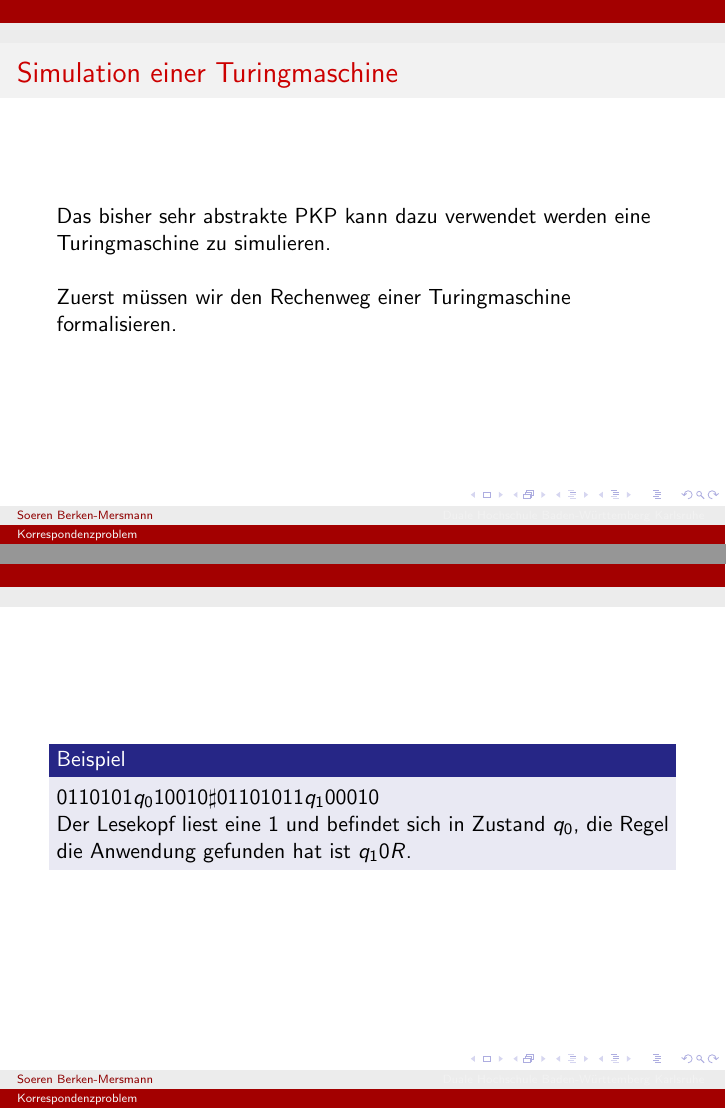
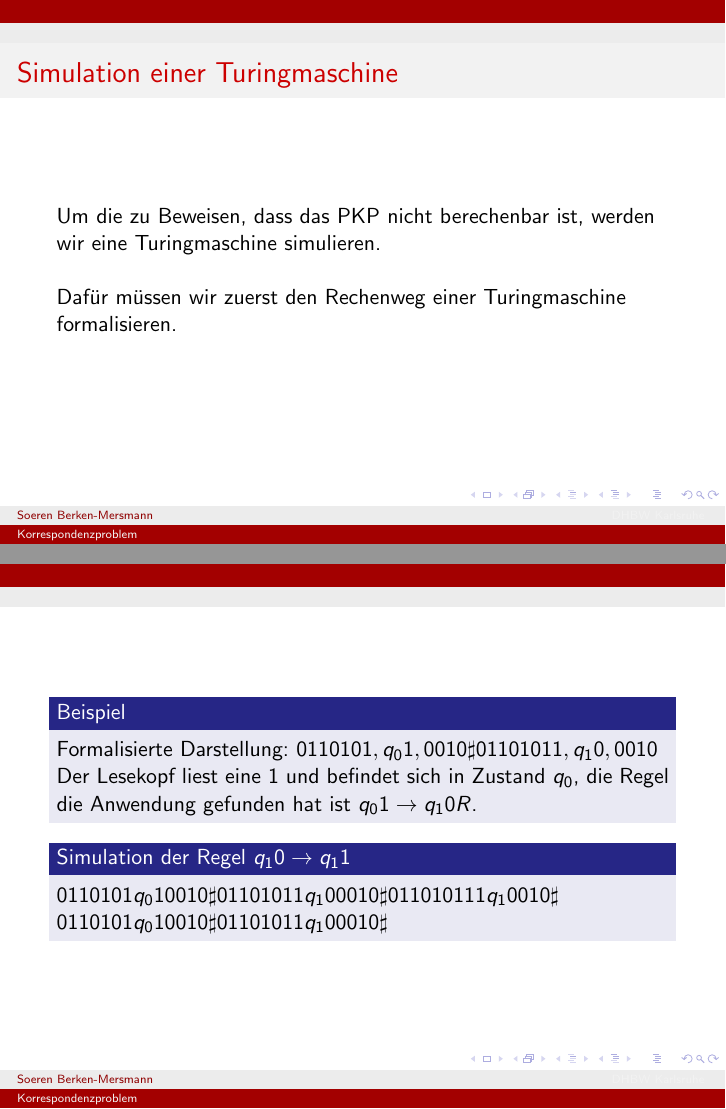
Before and after one commit to Argannor/Korrespondenzproblem, LaTeX slides (template_Beamer.tex): pages 5 and 7 of 12 before the commit and pages 5 and 19 of 25 after it, joined at a grey line. Compiled offline with pdfLaTeX; a LaTeX package or settings file that is missing is left out.

Commit message:
Simulation

```diff
--- a/template_Beamer.tex
+++ b/template_Beamer.tex
@@ -10,16 +10,14 @@
 \uselanguage{ngerman}
 
 \title{Korrespondenzproblem}
-\subtitle{Subtitle}
+%\subtitle{Subtitle}
 \author{Soeren Berken-Mersmann}
 \institute
 {
-  Duale Hochschule Baden-Württemberg\\
-  Karlsruhe
+  DHBW Karlsruhe
 }
 \date{17. April 2015}
 \subject{Theoretische Informatik}
-
 
 \begin{document}
 \frame{\titlepage}
@@ -59,9 +57,9 @@
 
 	% Anwendungszweck? Simulation einer Turingmaschine
 
-	Das bisher sehr abstrakte PKP kann dazu verwendet werden eine Turingmaschine zu simulieren. \newline
+	Um die zu Beweisen, dass das PKP nicht berechenbar ist, werden wir eine Turingmaschine simulieren.\newline
 
-	Zuerst müssen wir den Rechenweg einer Turingmaschine formalisieren. \newline
+	Dafür müssen wir zuerst den Rechenweg einer Turingmaschine formalisieren. \newline
 } \frame {
 	\begin{block}{Zustand einer Turingmaschine}
 	% Bild einfügen
@@ -80,12 +78,21 @@
 	\end{block}
 } \frame {
 	\begin{block}{Beispiel}
-	$0110101q_010010\sharp01101011q_100010$ \newline
-	Der Lesekopf liest eine $1$ und befindet sich in Zustand $q_0$, die Regel die Anwendung gefunden hat ist $q_10R$.
+	Formalisierte Darstellung: $0110101,q_01,0010\sharp01101011,q_10,0010$ \newline
+	Der Lesekopf liest eine $1$ und befindet sich in Zustand $q_0$, die Regel die Anwendung gefunden hat ist $q_01 \rightarrow q_10R$.
+	\end{block}
+	\pause[2]
+	\begin{block}{Simulation der Regel $q_10 \rightarrow q_11$}
+%	$0110101q_010010\sharp01101011q_100010\sharp\pause[2]0\pause[3]1\pause[4]1\pause[5]0\pause[6]1\pause[7]0\pause[8]1\pause[9]11q_1\pause[10]0\pause[11]010\pause[12]\sharp$\newline
+%	$\pause[1]0110101q_010010\sharp\pause[2]0\pause[3]1\pause[4]1\pause[5]0\pause[6]1\pause[7]0\pause[8]1\pause[9]1q_10\pause[10]0\pause[11]010\pause[12]\sharp$
+	$0110101q_010010\sharp01101011q_100010\sharp\pause[3]0\pause[4]1\pause[5]1\pause[6]0\pause[7]1\pause[8]0\pause[9]1\pause[10]11q_1\pause[11]0\pause[12]010\pause[13]\sharp$\newline
+	$\pause[2]0110101q_010010\sharp\pause[3]0\pause[4]1\pause[5]1\pause[6]0\pause[7]1\pause[8]0\pause[9]1\pause[10]1q_10\pause[11]0\pause[12]010\pause[13]\sharp$
 	\end{block}
 
-
-
+} \frame {
+	% An dieser Stelle dann die genauen Regeln vorstellen (s. Wegener)
+	% Die wichtigen im Detail (Kopier-Regeln, Zustandsübergangsregeln)
+	% Und die "unwichtigen" nennen
 
 }
 
```
Also changed, not shown: template_Beamer.pdf, template_Beamer.tex (4 more changed lines), 4 other files.
